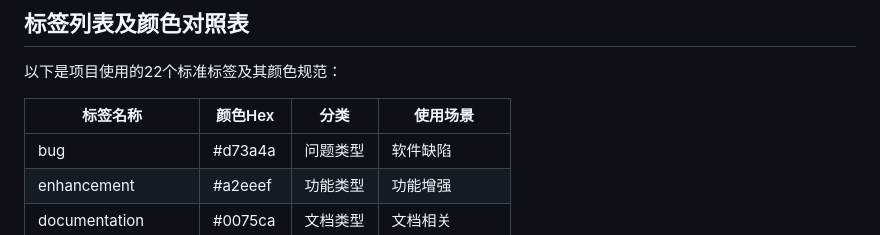
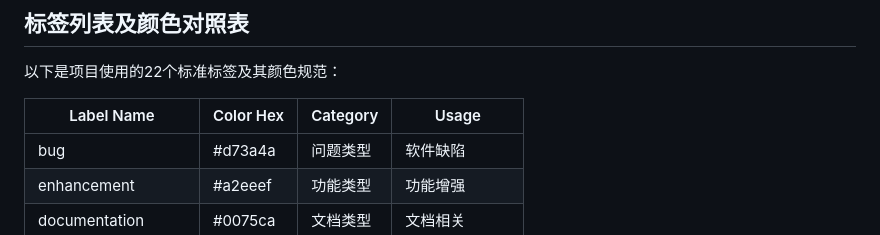
Before and after one commit to yanmoai6666-star/team-project-management, a Markdown page: docs/label-color-standardization.md, the part around the change. Drawn GitHub-style.

```diff
--- a/docs/label-color-standardization.md
+++ b/docs/label-color-standardization.md
@@ -26,7 +26,7 @@
 ## 标签列表及颜色对照表
 以下是项目使用的22个标准标签及其颜色规范：
 
-| 标签名称 | 颜色Hex | 分类 | 使用场景 |
+| Label Name | Color Hex | Category | Usage |
 |---------|--------|------|--------|
 | bug | #d73a4a | 问题类型 | 软件缺陷 |
 | enhancement | #a2eeef | 功能类型 | 功能增强 |
```
